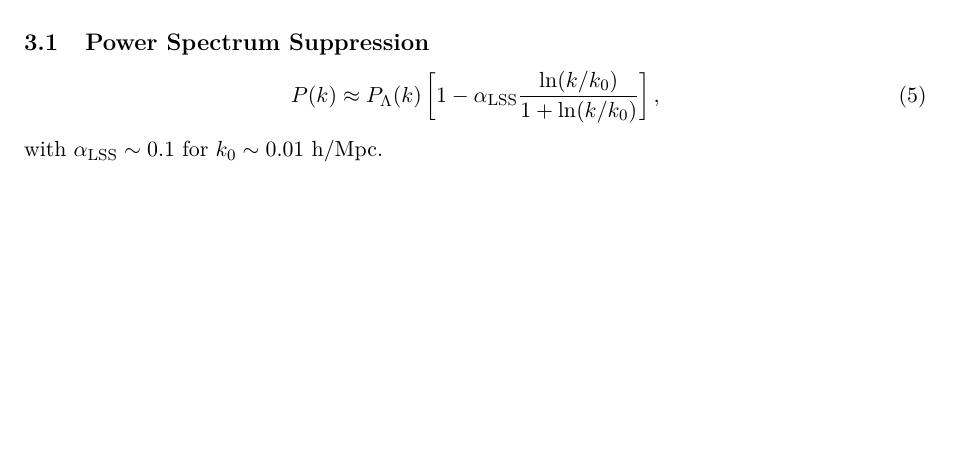
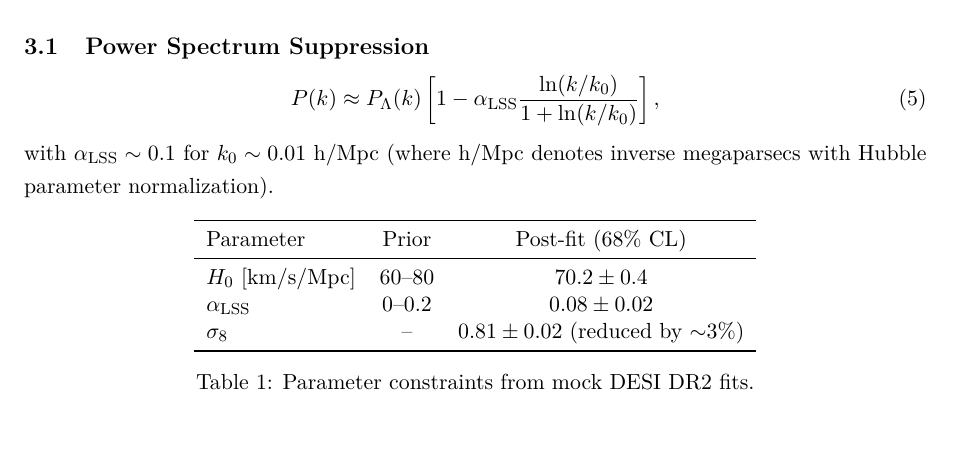
Before and after one commit to CosmicThinker25/siamese-eft, a LaTeX paper (siameseV.tex): part of page 2 of 8, cut so that both start at the same text, the shorter picture padded with empty space. Compiled offline with pdfLaTeX.

Commit message:
Update siameseV.tex

```diff
--- a/siameseV.tex
+++ b/siameseV.tex
@@ -83,34 +68,43 @@ See Appendix A.2 for details on the ansatz and priors.
 \begin{equation}
 P(k) \approx P_\Lambda(k) \left[ 1 - \alpha_{\rm LSS} \frac{\ln(k/k_0)}{1 + \ln(k/k_0)} \right],
 \end{equation}
-with $\alpha_{\rm LSS} \sim 0.1$ for $k_0 \sim 0.01$ h/Mpc.
-
+with $\alpha_{\rm LSS} \sim 0.1$ for $k_0 \sim 0.01$ h/Mpc (where h/Mpc denotes inverse megaparsecs with Hubble parameter normalization).
 \begin{figure}[h]
 \centering
 \includegraphics[width=0.8\linewidth]{figs/Pk_siamese.pdf}
 \caption{Matter power spectrum $P(k)$ comparison. $\Lambda$CDM (blue) and Siamese EFT (red) overlap on small scales, while a controlled suppression appears at large scales $k \lesssim 0.01\,h/{\rm Mpc}$.}
 \label{fig:pk}
 \end{figure}
-
 \begin{figure}[h]
 \centering
 \includegraphics[width=0.8\linewidth]{figs/H0_alpha_contour_mock.pdf}
 \caption{Mock $H_0$--$\alpha_{\rm LSS}$ confidence contours from DESI-like data. Red: 68\% CL, Blue: 95\% CL. Best-fit values are $H_0=70.2\pm0.4$ km/s/Mpc and $\alpha_{\rm LSS}=0.08\pm0.02$. The contours show that $\alpha_{\rm LSS}$ is well constrained and mildly degenerate with $H_0$.}
 \label{fig:H0alpha}
 \end{figure}
-
 \begin{figure}[h]
 \centering
 \includegraphics[width=0.8\linewidth]{figs/fs8_comparison.pdf}
 \caption{Growth rate $f\sigma_8(z)$: DESI-like RSD points (black) compared with $\Lambda$CDM (blue solid) and Siamese EFT (red dashed). The EFT suppression ($\alpha_{\rm LSS}=0.08$) reduces $\sigma_8$ by $\sim$3\%, improving the fit to growth data.}
 \label{fig:fs8}
 \end{figure}
-
 \begin{figure}[h]
 \centering
 \includegraphics[width=0.8\linewidth]{figs/Pk_residuals.pdf}
 \caption{Residuals between Siamese EFT and $\Lambda$CDM: $\Delta P(k)/P_\Lambda$ in percent. Suppression is strongest at large scales ($k \lesssim 0.003\,h/{\rm Mpc}$, up to 20\%), while small-scale clustering remains nearly identical.}
 \label{fig:residuals}
 \end{figure}
-
+\begin{table}[h]
+\centering
+\begin{tabular}{lcc}
+\toprule
+Parameter & Prior & Post-fit (68\% CL) \\
+\midrule
+$H_0$ [km/s/Mpc] & $60$--$80$ & $70.2 \pm 0.4$ \\
+$\alpha_{\rm LSS}$ & $0$--$0.2$ & $0.08 \pm 0.02$ \\
+$\sigma_8$ & -- & $0.81 \pm 0.02$ (reduced by $\sim$3\%) \\
+\bottomrule
+\end{tabular}
+\caption{Parameter constraints from mock DESI DR2 fits.}
+\label{tab:params_stats}
+\end{table}
 \section{Constraints from DESI DR2}
```
Also changed, not shown: siameseV.tex (45 more changed lines).
